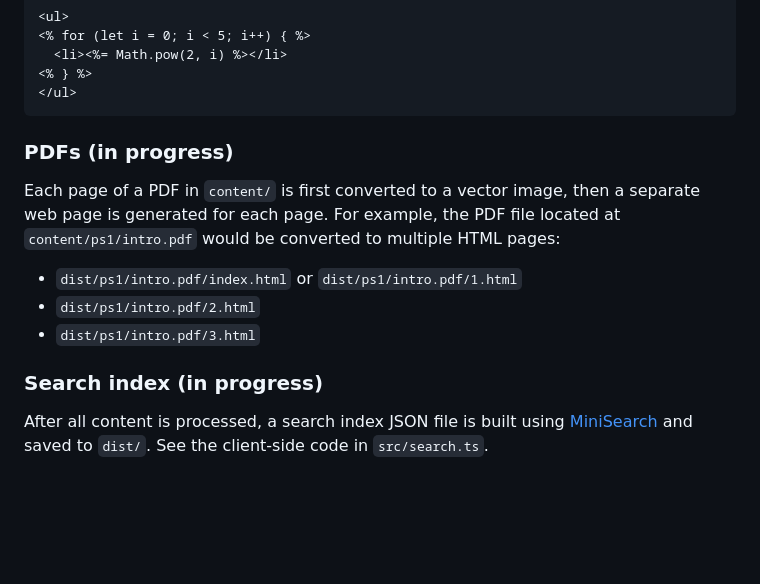
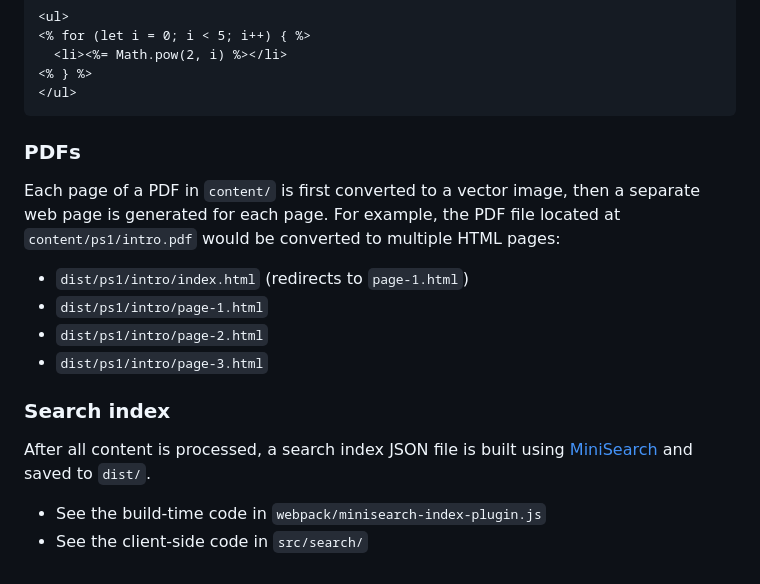
Before and after one commit to abreen/tada, a Markdown page: README.md, the part around the change. Rendered like a GitHub page; blank space fills up the shorter version.

````diff
--- a/README.md
+++ b/README.md
@@ -205,21 +205,24 @@ write a loop:
 </ul>
 ```
 
-### PDFs (in progress)
+### PDFs
 
 Each page of a PDF in `content/` is first converted to a vector image, then
 a separate web page is generated for each page. For example, the PDF file
 located at `content/ps1/intro.pdf` would be converted to multiple HTML pages:
 
-- `dist/ps1/intro.pdf/index.html` or `dist/ps1/intro.pdf/1.html`
-- `dist/ps1/intro.pdf/2.html`
-- `dist/ps1/intro.pdf/3.html`
+- `dist/ps1/intro/index.html` (redirects to `page-1.html`)
+- `dist/ps1/intro/page-1.html`
+- `dist/ps1/intro/page-2.html`
+- `dist/ps1/intro/page-3.html`
 
-### Search index (in progress)
+### Search index
 
 After all content is processed, a search index JSON file is built using
-[MiniSearch][minisearch] and saved to `dist/`. See the client-side code in
-`src/search.ts`.
+[MiniSearch][minisearch] and saved to `dist/`.
+
+- See the build-time code in `webpack/minisearch-index-plugin.js`
+- See the client-side code in `src/search/`
 
 
 [lodash]: https://lodash.info/doc/template
````
